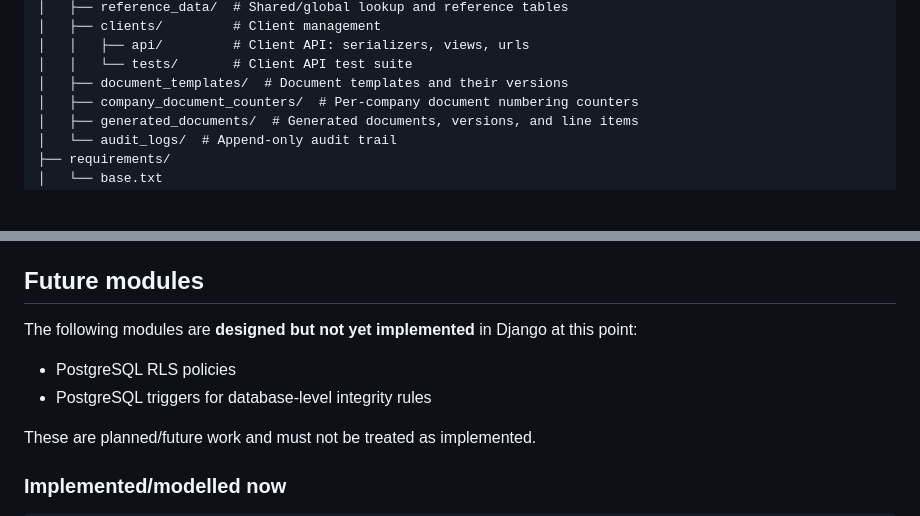
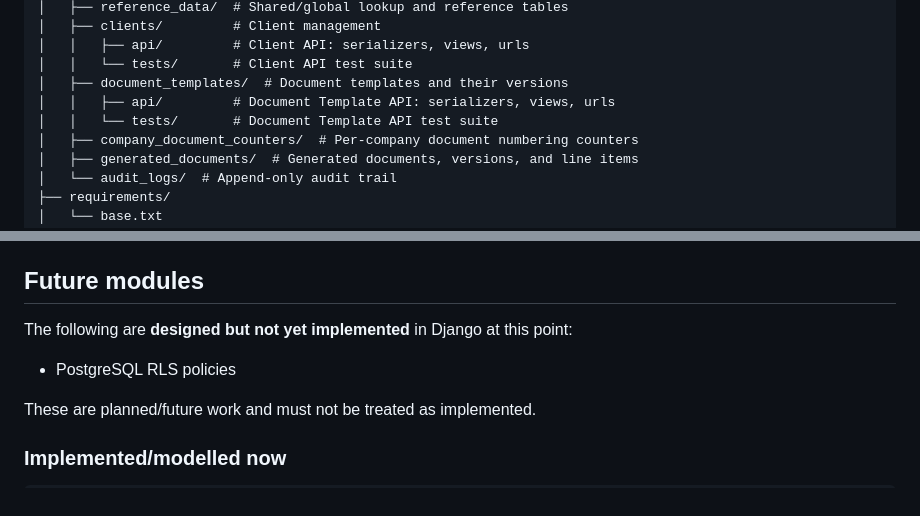
Before and after one commit to Uzeyir44/grm_invoices, a Markdown page: README.md, 2 parts joined by grey strips. Drawn GitHub-style; blank space fills up the shorter version.

```diff
--- a/README.md
+++ b/README.md
@@ -32,6 +32,8 @@ under [Future modules](#future-modules).
 │   │   ├── api/         # Client API: serializers, views, urls
 │   │   └── tests/       # Client API test suite
 │   ├── document_templates/  # Document templates and their versions
+│   │   ├── api/         # Document Template API: serializers, views, urls
+│   │   └── tests/       # Document Template API test suite
 │   ├── company_document_counters/  # Per-company document numbering counters
 │   ├── generated_documents/  # Generated documents, versions, and line items
 │   └── audit_logs/  # Append-only audit trail
@@ -979,11 +1070,10 @@ Company
 
 ## Future modules
 
-The following modules are **designed but not yet implemented** in Django at
-this point:
+The following are **designed but not yet implemented** in Django at this
+point:
 
 - PostgreSQL RLS policies
-- PostgreSQL triggers for database-level integrity rules
 
 These are planned/future work and must not be treated as implemented.
 
```
Also changed, not shown: other parts of README.md (+103 -7 lines).
